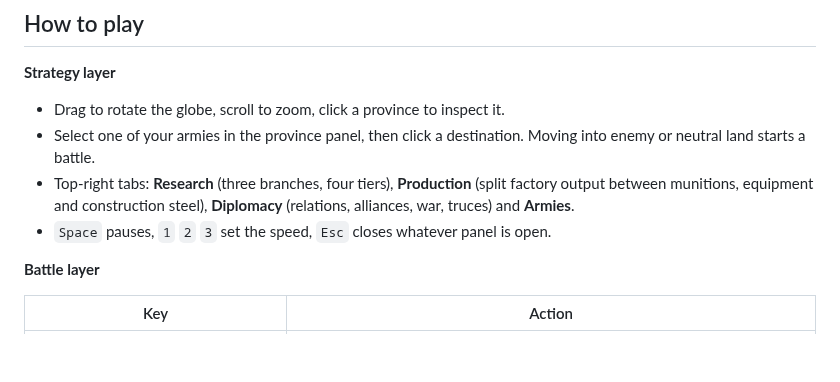
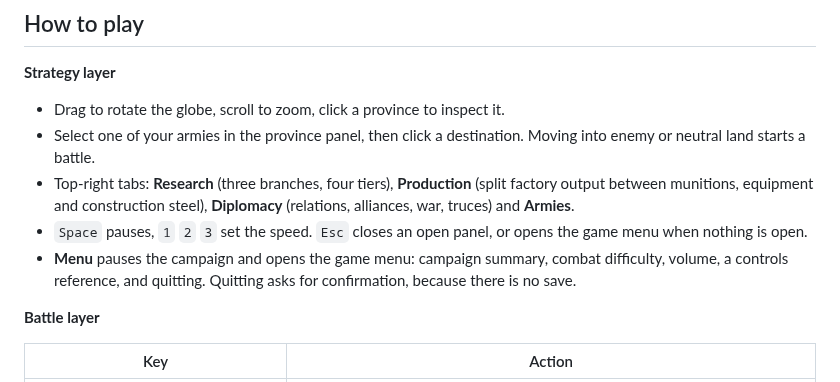
Before and after one commit to ABerger94/Global-Frontlines, a Markdown page: README.md, the part around the change. Drawn GitHub-style; blank space fills up the shorter version.

```diff
--- a/README.md
+++ b/README.md
@@ -77,7 +77,10 @@ The headless smoke test uses `playwright-core` and needs a Chromium binary. Set
 * Top-right tabs: **Research** (three branches, four tiers), **Production** (split factory output
   between munitions, equipment and construction steel), **Diplomacy** (relations, alliances, war,
   truces) and **Armies**.
-* `Space` pauses, `1` `2` `3` set the speed, `Esc` closes whatever panel is open.
+* `Space` pauses, `1` `2` `3` set the speed. `Esc` closes an open panel, or opens the game menu when
+  nothing is open.
+* **Menu** pauses the campaign and opens the game menu: campaign summary, combat difficulty, volume, a
+  controls reference, and quitting. Quitting asks for confirmation, because there is no save.
 
 **Battle layer**
 
```
Also changed, not shown: docs/screenshots/game-menu.png (added), 5 other files.
